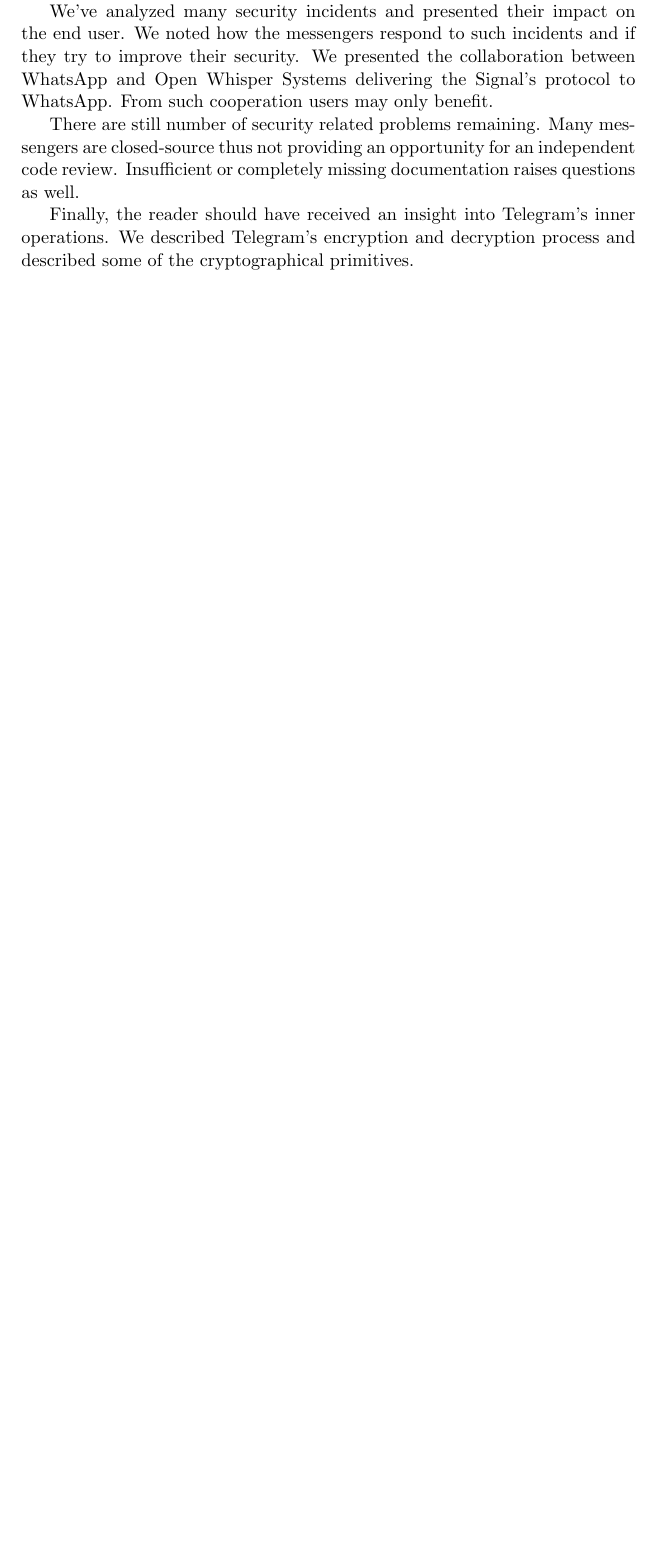
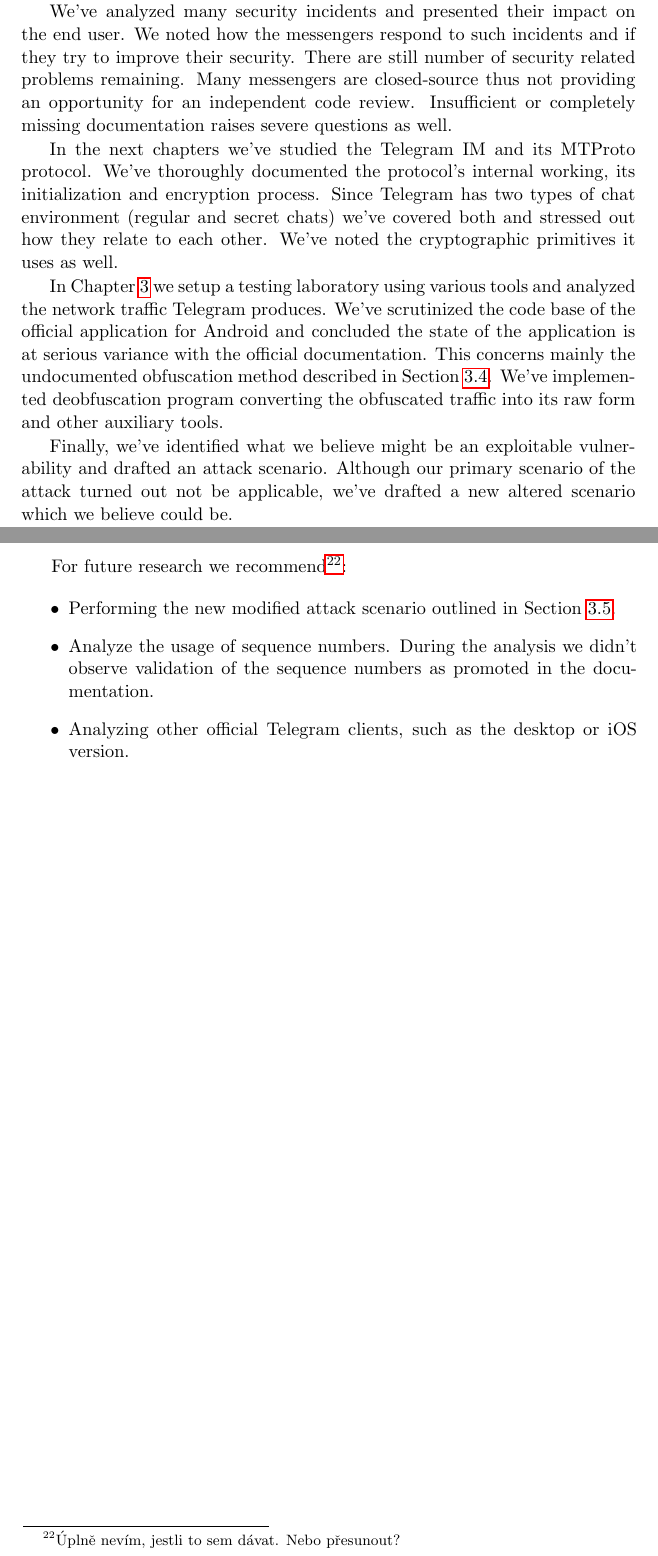
Before and after one commit to tsusanka/telegram-master-thesis, a LaTeX thesis (main.tex): part of page 57 of 65 before the commit and two parts of pages 57 and 58 of 65 after it, the two joined at a grey line, cut so that both start at the same text, the shorter picture padded with empty space. Compiled offline with pdfLaTeX.

Commit message:
Introduction, conclusion

```diff
--- a/main.tex
+++ b/main.tex
@@ -1124,13 +1125,23 @@
 
-% This work will focus on five current Instant Messenger solutions. We will cover the messenger's history, origin, its security-related aspects and other information in order to provide the reader an insight into the security of today's modern Instant Messaging.
+First, we've described five Instant Messengers and covered its history, origin, its security-related aspects and other information in order to provide the reader an insight into the security of today's modern Instant Messaging.
 
-Instant messengers are especially by young generation considered as a crucial tool of theirs everyday life. Today's users share many of their intimate moments using one of many messengers available. That said, we should devote our time to investigate messenger's security.
+We've analyzed many security incidents and presented their impact on the end user. We noted how the messengers respond to such incidents and if they try to improve their security. There are still number of security related problems remaining. Many messengers are closed-source thus not providing an opportunity for an independent code review. Insufficient or completely missing documentation raises severe questions as well.
 
-We've analyzed many security incidents and presented their impact on the end user. We noted how the messengers respond to such incidents and if they try to improve their security. We presented the collaboration between WhatsApp and Open Whisper Systems delivering the Signal's protocol to WhatsApp. From such cooperation users may only benefit.
+In the next chapters we've studied the Telegram IM and its MTProto protocol. We've thoroughly documented the protocol's internal working, its initialization and encryption process. Since Telegram has two types of chat environment (regular and secret chats) we've covered both and stressed out how they relate to each other. We've noted the cryptographic primitives it uses as well.
 
-There are still number of security related problems remaining. Many messengers are closed-source thus not providing an opportunity for an independent code review. Insufficient or completely missing documentation raises questions as well.
+In Chapter \ref{analysis} we setup a testing laboratory using various tools and analyzed the network traffic Telegram produces. We've scrutinized the code base of the official application for Android and concluded the state of the application is at serious variance with the official documentation. This concerns mainly the undocumented obfuscation method described in Section \ref{analysis-obf}. We've implemented deobfuscation program converting the obfuscated traffic into its raw form and other auxiliary tools.
 
-Finally, the reader should have received an insight into Telegram's inner operations. We described Telegram's encryption and decryption process and described some of the cryptographical primitives.
+Finally, we've identified what we believe might be an exploitable vulnerability and drafted an attack scenario. Although our primary scenario of the attack turned out not be applicable, we've drafted a new altered scenario which we believe could be.
+
+For future research we recommend\footnote{Úplně nevím, jestli to sem dávat. Nebo přesunout?}:
+
+\begin{itemize}
+	\item Performing the new modified attack scenario outlined in Section \ref{analysis-attacks}.
+	\item Analyze the usage of sequence numbers. During the analysis we didn't observe validation of the sequence numbers as promoted in the documentation.
+	\item Analyzing other official Telegram clients, such as the desktop or iOS version.
+\end{itemize}
+
+
 
 \end{conclusion}
 
```
Also changed, not shown: main.tex (13 more changed lines).
